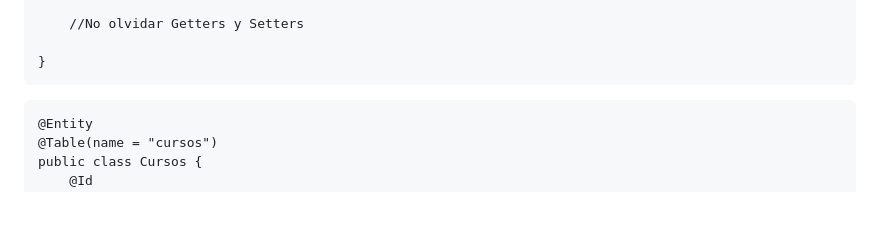
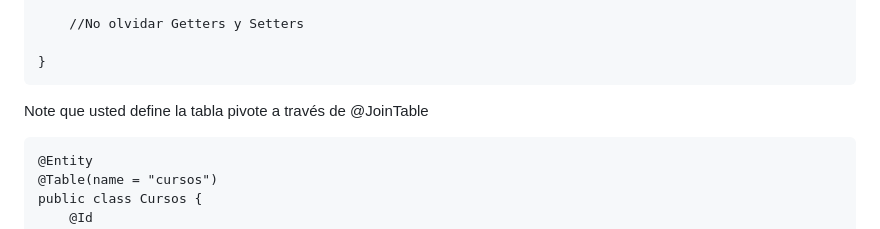
Before and after one commit to Domiciano/Integrador1TEL241, a Markdown page: Datos/readme.md, the part around the change. Rendered like a GitHub page; blank space fills up the shorter version.

````diff
--- a/Datos/readme.md
+++ b/Datos/readme.md
@@ -171,7 +171,7 @@ public class Estudiantes {
 
 }
 ```
-
+Note que usted define la tabla pivote a través de @JoinTable
 
 ```
 @Entity
````
